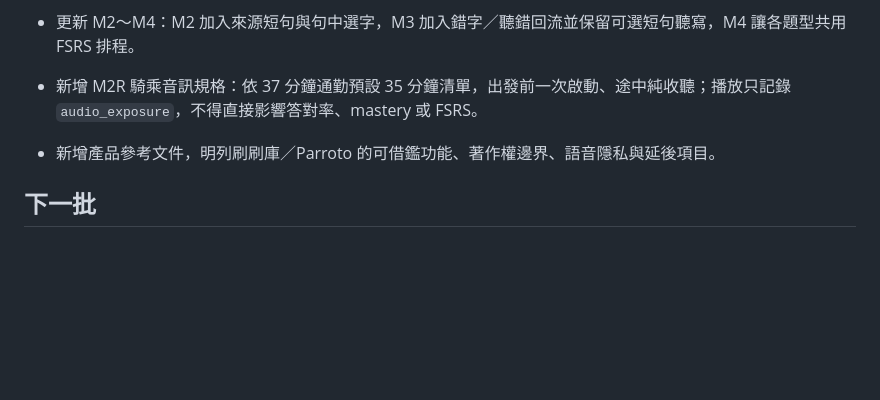
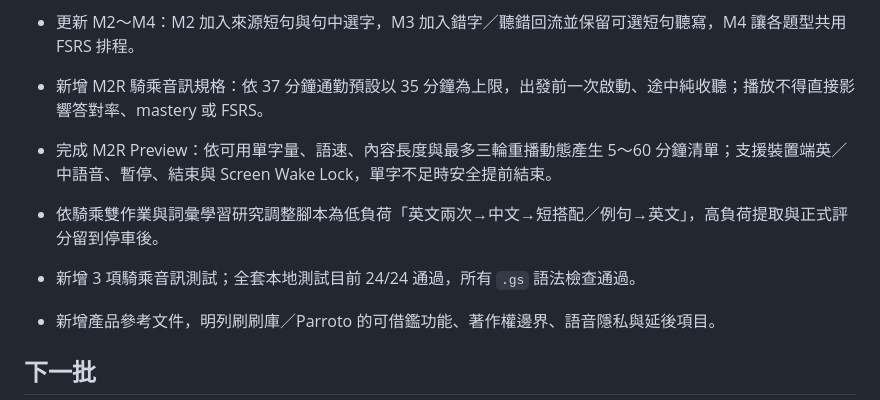
Before and after one commit to LDream-L/Evan-english-lab, a Markdown page: docs/status.md, the part around the change. Drawn GitHub-style; blank space fills up the shorter version.

Commit message:
docs: record riding audio preview implementation

```diff
--- a/docs/status.md
+++ b/docs/status.md
@@ -53,7 +53,10 @@
 - 納入刷刷庫功能參考，確立 Grammar 與 TOEIC Question Bank 擴充順序。
 - 完成 Parroto 競品評估，採用「情境短內容→聽寫／跟讀→點字收錄→SRS→錯誤回流」的學習閉環；真人配對、社群、排行榜與完整模考不納入 Vocabulary V1。
 - 更新 M2～M4：M2 加入來源短句與句中選字，M3 加入錯字／聽錯回流並保留可選短句聽寫，M4 讓各題型共用 FSRS 排程。
-- 新增 M2R 騎乘音訊規格：依 37 分鐘通勤預設 35 分鐘清單，出發前一次啟動、途中純收聽；播放只記錄 `audio_exposure`，不得直接影響答對率、mastery 或 FSRS。
+- 新增 M2R 騎乘音訊規格：依 37 分鐘通勤預設以 35 分鐘為上限，出發前一次啟動、途中純收聽；播放不得直接影響答對率、mastery 或 FSRS。
+- 完成 M2R Preview：依可用單字量、語速、內容長度與最多三輪重播動態產生 5～60 分鐘清單；支援裝置端英／中語音、暫停、結束與 Screen Wake Lock，單字不足時安全提前結束。
+- 依騎乘雙作業與詞彙學習研究調整腳本為低負荷「英文兩次→中文→短搭配／例句→英文」，高負荷提取與正式評分留到停車後。
+- 新增 3 項騎乘音訊測試；全套本地測試目前 24/24 通過，所有 `.gs` 語法檢查通過。
 - 新增產品參考文件，明列刷刷庫／Parroto 的可借鑑功能、著作權邊界、語音隱私與延後項目。
 
 ## 下一批
```
